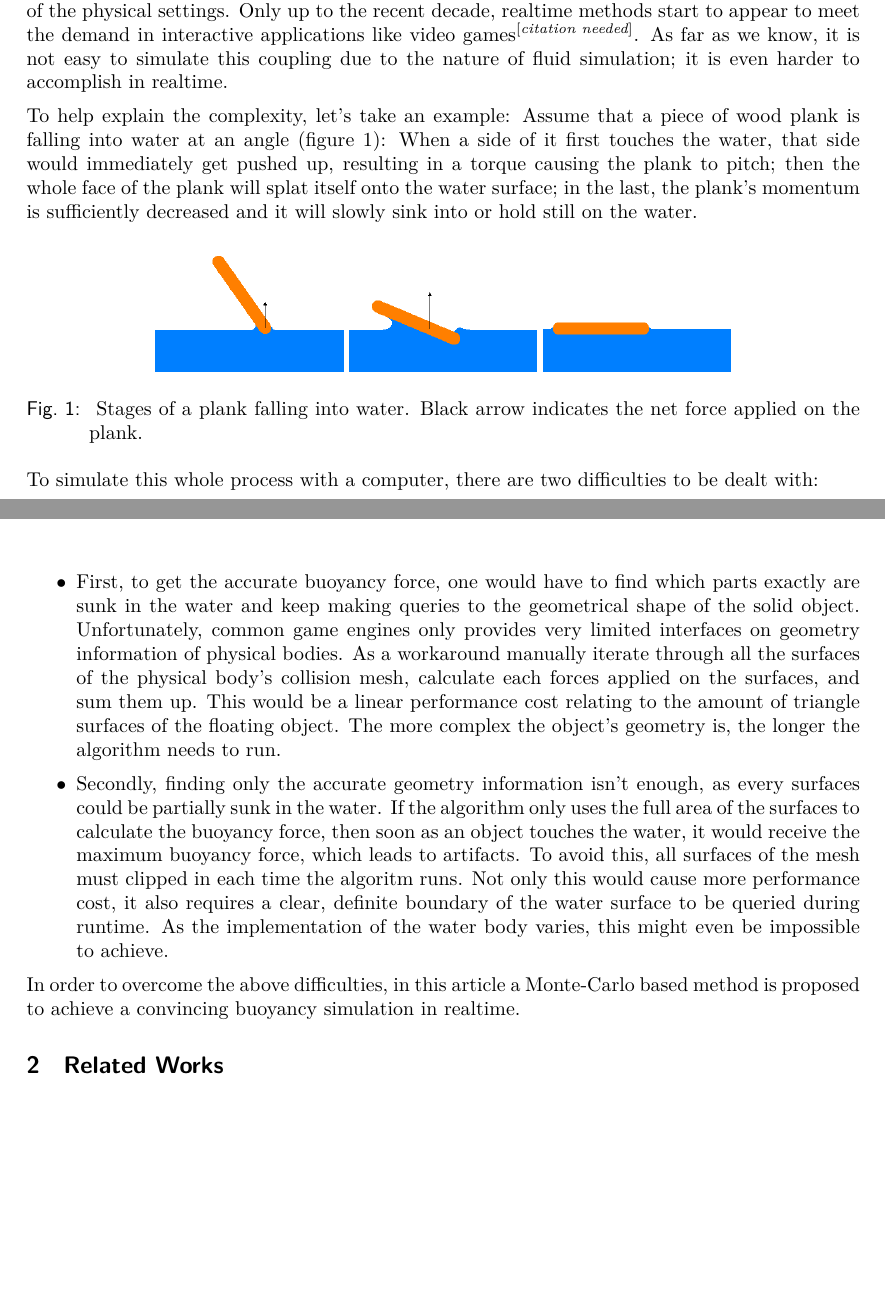
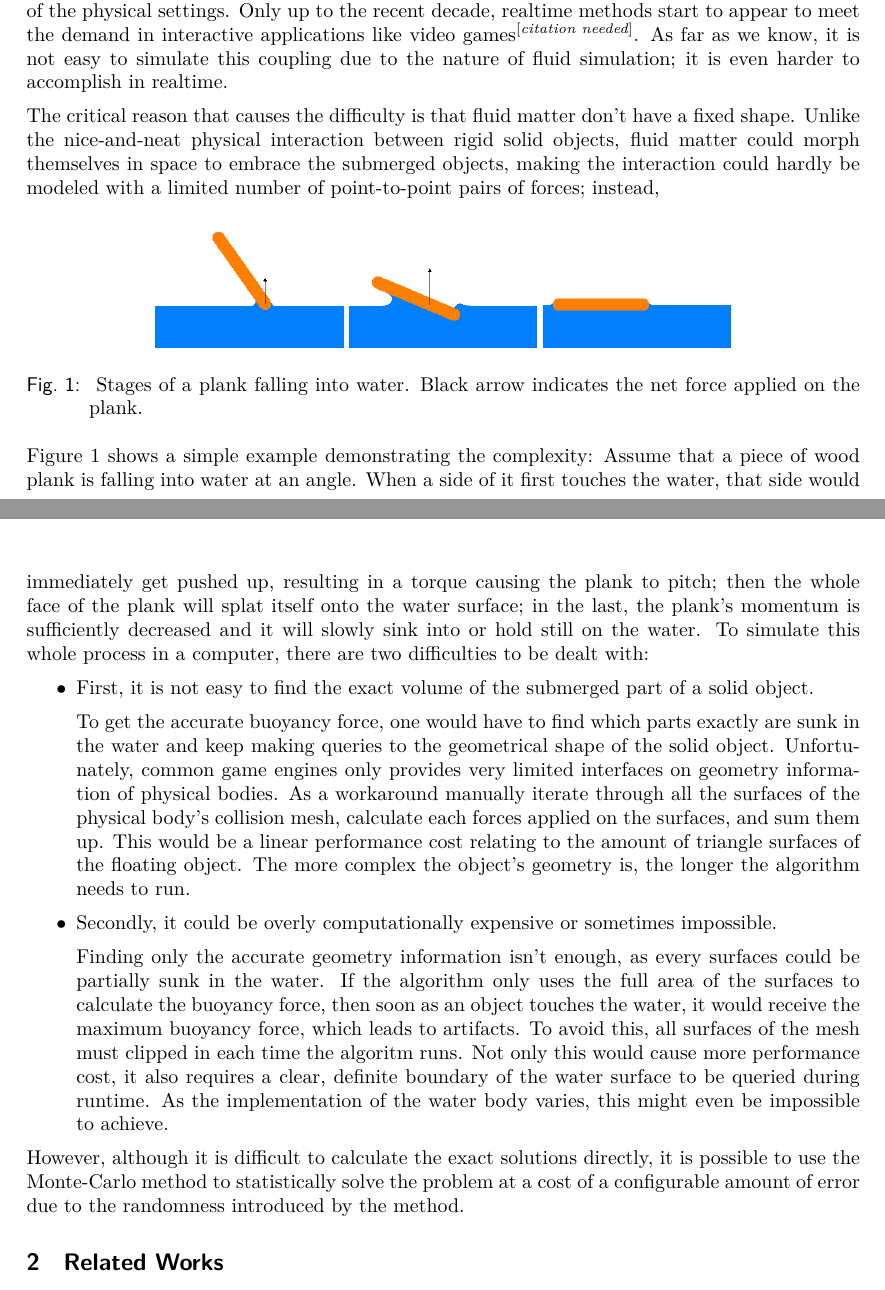
Before and after one commit to WangNianyi2001/Water-Simulation-2024, a LaTeX document (document.tex, which reads subdocuments/introduction.tex): two parts of pages 1 and 2 of 12, joined at a grey line, cut so that both start at the same text, the shorter picture padded with empty space. Compiled offline with XeLaTeX.

Commit message:
Update introduction

```diff
--- a/subdocuments/introduction.tex
+++ b/subdocuments/introduction.tex
@@ -8,11 +8,9 @@ Only up to the recent decade, realtime methods start to appear to meet the deman
 As far as we know, it is not easy to simulate this coupling due to the nature of fluid simulation;
 it is even harder to accomplish in realtime.
 
-To help explain the complexity, let's take an example:
-Assume that a piece of wood plank is falling into water at an angle (figure \ref{stages-of-a-plank-falling-into-water}):
-When a side of it first touches the water, that side would immediately get pushed up, resulting in a torque causing the plank to pitch;
-then the whole face of the plank will splat itself onto the water surface;
-in the last, the plank's momentum is sufficiently decreased and it will slowly sink into or hold still on the water.
+The critical reason that causes the difficulty is that fluid matter don't have a fixed shape.
+Unlike the nice-and-neat physical interaction between rigid solid objects, fluid matter could morph themselves in space to embrace the submerged objects, making the interaction could hardly be modeled with a limited number of point-to-point pairs of forces;
+instead,
 
 \begin{figure}[h]
 	\begin{center}
@@ -27,22 +25,29 @@ in the last, the plank's momentum is sufficiently decreased and it will slowly s
 	\label{stages-of-a-plank-falling-into-water}
 \end{figure}
 
-To simulate this whole process with a computer, there are two difficulties to be dealt with:
+Figure \ref{stages-of-a-plank-falling-into-water} shows a simple example demonstrating the complexity:
+Assume that a piece of wood plank is falling into water at an angle.
+When a side of it first touches the water, that side would immediately get pushed up, resulting in a torque causing the plank to pitch;
+then the whole face of the plank will splat itself onto the water surface;
+in the last, the plank's momentum is sufficiently decreased and it will slowly sink into or hold still on the water.
+To simulate this whole process in a computer, there are two difficulties to be dealt with:
 
 \begin{itemize}
-	\item
-		First, to get the accurate buoyancy force, one would have to find which parts exactly are sunk in the water and keep making queries to the geometrical shape of the solid object.
+	\item First, it is not easy to find the exact volume of the submerged part of a solid object.
+
+		To get the accurate buoyancy force, one would have to find which parts exactly are sunk in the water and keep making queries to the geometrical shape of the solid object.
 		Unfortunately, common game engines only provides very limited interfaces on geometry information of physical bodies.
 		As a workaround manually iterate through all the surfaces of the physical body's collision mesh, calculate each forces applied on the surfaces, and sum them up.
 		This would be a linear performance cost relating to the amount of triangle surfaces of the floating object.
 		The more complex the object's geometry is, the longer the algorithm needs to run.
 
-	\item
-		Secondly, finding only the accurate geometry information isn't enough, as every surfaces could be partially sunk in the water.
+	\item Secondly, it could be overly computationally expensive or sometimes impossible.
+
+		Finding only the accurate geometry information isn't enough, as every surfaces could be partially sunk in the water.
 		If the algorithm only uses the full area of the surfaces to calculate the buoyancy force, then soon as an object touches the water, it would receive the maximum buoyancy force, which leads to artifacts.
 		To avoid this, all surfaces of the mesh must clipped in each time the algoritm runs.
 		Not only this would cause more performance cost, it also requires a clear, definite boundary of the water surface to be queried during runtime.
 		As the implementation of the water body varies, this might even be impossible to achieve.
 \end{itemize}
 
-In order to overcome the above difficulties, in this article a Monte-Carlo based method is proposed to achieve a convincing buoyancy simulation in realtime.
+However, although it is difficult to calculate the exact solutions directly, it is possible to use the Monte-Carlo method to statistically solve the problem at a cost of a configurable amount of error due to the randomness introduced by the method.
```
